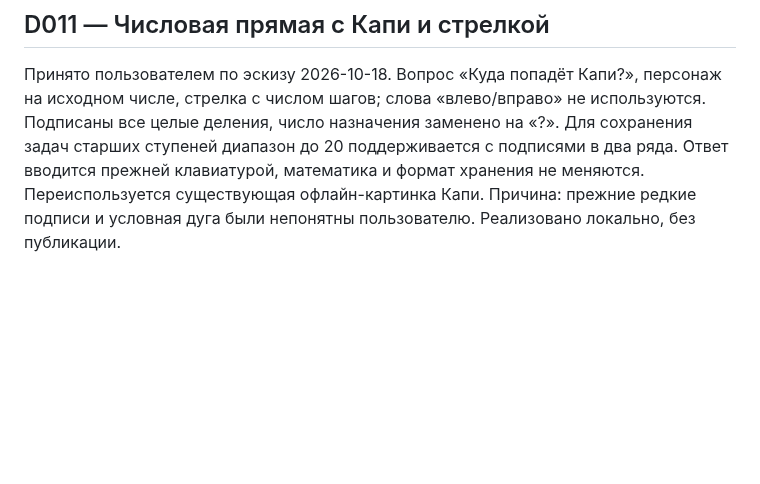
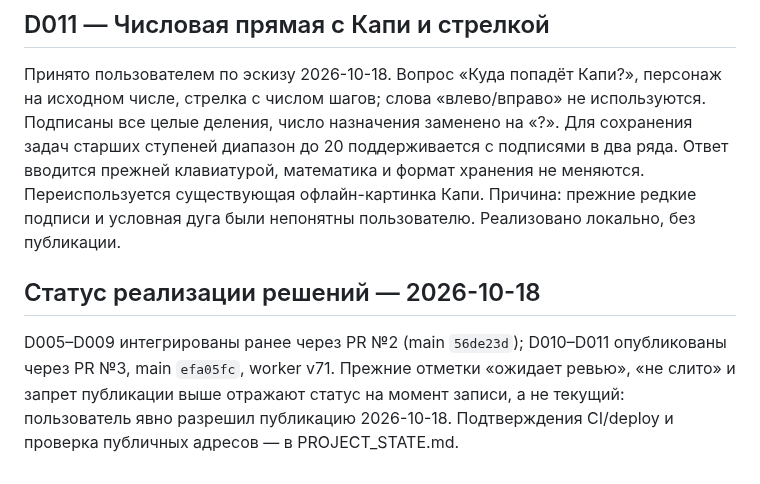
Before and after one commit to KonstantinGlazunov/Kapi, a Markdown page: docs/DECISIONS.md, the part around one of its changes. GitHub-like rendering; blank space fills up the shorter version.

```diff
--- a/docs/DECISIONS.md
+++ b/docs/DECISIONS.md
@@ -109,3 +109,7 @@ JSON `kapi-backup` версии 1 содержит profile/settings/history и
 ## D011 — Числовая прямая с Капи и стрелкой
 
 Принято пользователем по эскизу 2026-10-18. Вопрос «Куда попадёт Капи?», персонаж на исходном числе, стрелка с числом шагов; слова «влево/вправо» не используются. Подписаны все целые деления, число назначения заменено на «?». Для сохранения задач старших ступеней диапазон до 20 поддерживается с подписями в два ряда. Ответ вводится прежней клавиатурой, математика и формат хранения не меняются. Переиспользуется существующая офлайн-картинка Капи. Причина: прежние редкие подписи и условная дуга были непонятны пользователю. Реализовано локально, без публикации.
+
+## Статус реализации решений — 2026-10-18
+
+D005–D009 интегрированы ранее через PR №2 (main `56de23d`); D010–D011 опубликованы через PR №3, main `efa05fc`, worker v71. Прежние отметки «ожидает ревью», «не слито» и запрет публикации выше отражают статус на момент записи, а не текущий: пользователь явно разрешил публикацию 2026-10-18. Подтверждения CI/deploy и проверка публичных адресов — в PROJECT_STATE.md.
```
Also changed, not shown: other parts of docs/DECISIONS.md (+1 -1 lines), docs/PROJECT_STATE.md (+8 -0 lines).
